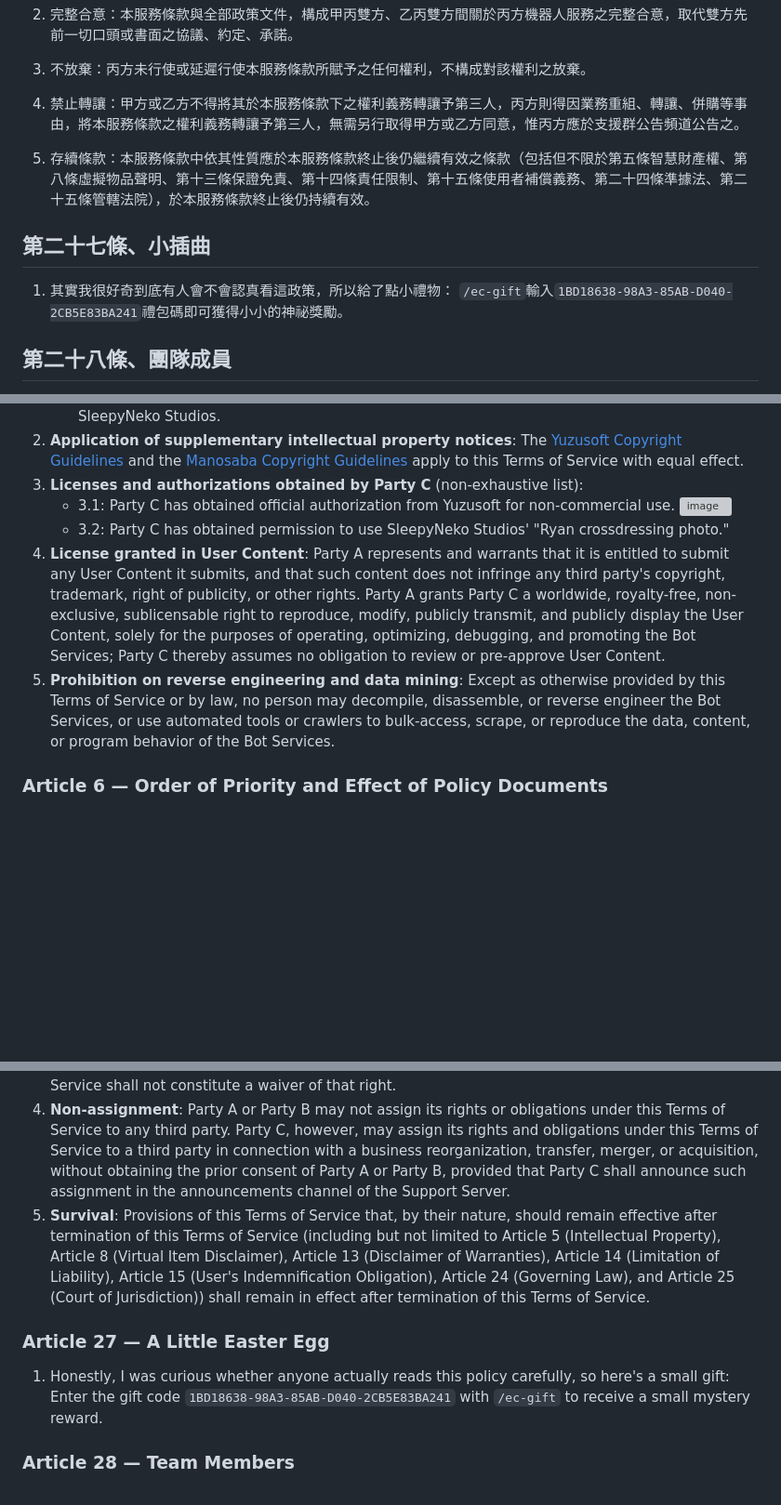
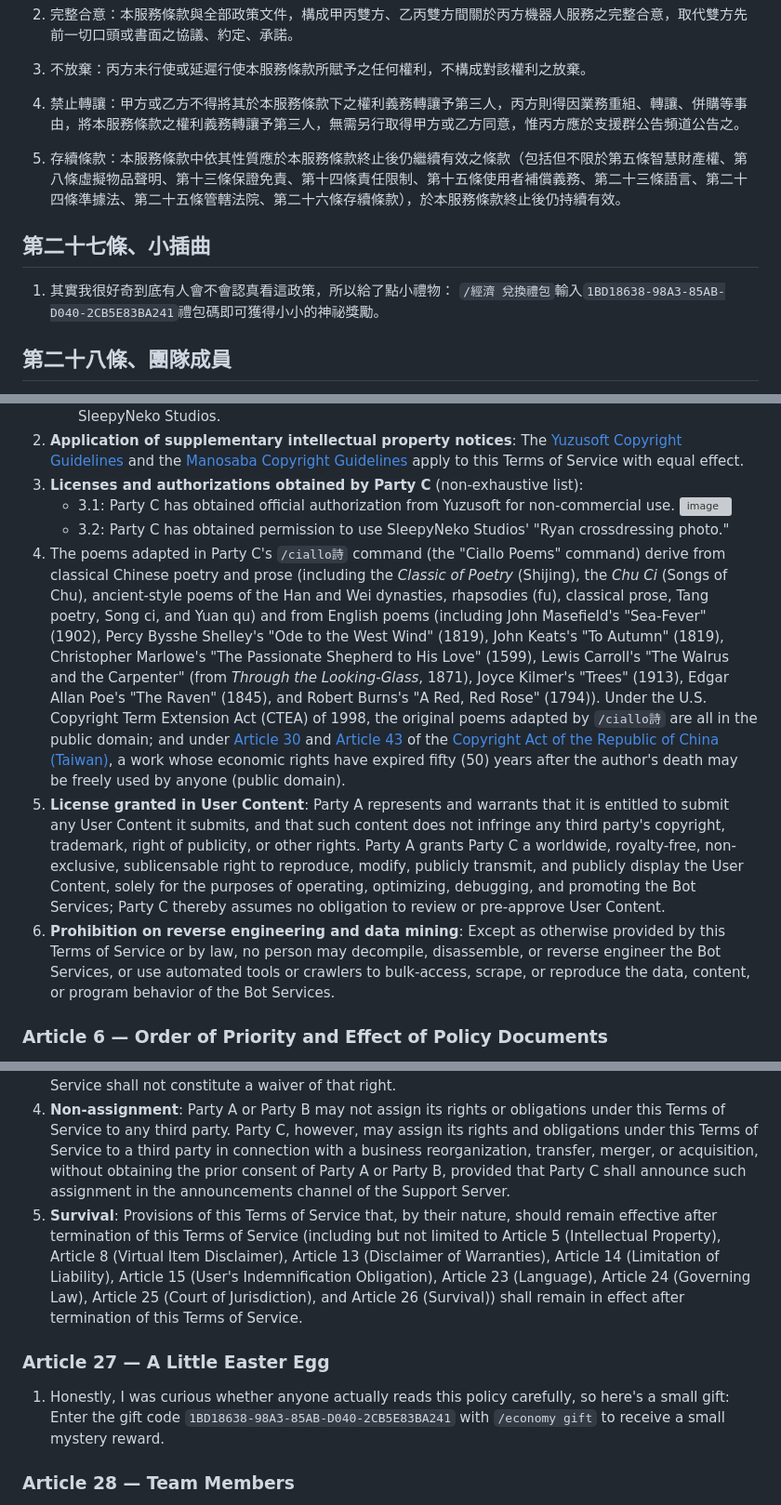
Before and after one commit to lf94878964/MuraWebsite, a Markdown page: document/999-法律條款/1-服務條款.md, 3 parts joined by grey strips. Shown at 93% size. GitHub-like rendering; blank space fills up the shorter version; grey boxes are pictures that could not be loaded.

```diff
--- a/document/999-法律條款/1-服務條款.md
+++ b/document/999-法律條款/1-服務條款.md
@@ -226,11 +231,11 @@
 
 4. 禁止轉讓：甲方或乙方不得將其於本服務條款下之權利義務轉讓予第三人，丙方則得因業務重組、轉讓、併購等事由，將本服務條款之權利義務轉讓予第三人，無需另行取得甲方或乙方同意，惟丙方應於支援群公告頻道公告之。
 
-5. 存續條款：本服務條款中依其性質應於本服務條款終止後仍繼續有效之條款（包括但不限於第五條智慧財產權、第八條虛擬物品聲明、第十三條保證免責、第十四條責任限制、第十五條使用者補償義務、第二十四條準據法、第二十五條管轄法院），於本服務條款終止後仍持續有效。
+5. 存續條款：本服務條款中依其性質應於本服務條款終止後仍繼續有效之條款（包括但不限於第五條智慧財產權、第八條虛擬物品聲明、第十三條保證免責、第十四條責任限制、第十五條使用者補償義務、第二十三條語言、第二十四條準據法、第二十五條管轄法院、第二十六條存續條款），於本服務條款終止後仍持續有效。
 
 ## 第二十七條、小插曲
 1. 其實我很好奇到底有人會不會認真看這政策，所以給了點小禮物：
-` /ec-gift `輸入`1BD18638-98A3-85AB-D040-2CB5E83BA241`禮包碼即可獲得小小的神祕獎勵。
+` /經濟 兌換禮包 `輸入`1BD18638-98A3-85AB-D040-2CB5E83BA241`禮包碼即可獲得小小的神祕獎勵。
 
 ## 第二十八條、團隊成員
 - 開發者：機器人擁有者，擁有機器人最高權限與支援群最高權限
@@ -325,8 +331,9 @@ https://discord.gg/nNn8GsF5bA
    - 3.1: Party C has obtained official authorization from Yuzusoft for non-commercial use.
    ![image](https://hackmd.io/_uploads/ByAiswu_ee.png)
    - 3.2: Party C has obtained permission to use SleepyNeko Studios' "Ryan crossdressing photo."
-4. **License granted in User Content**: Party A represents and warrants that it is entitled to submit any User Content it submits, and that such content does not infringe any third party's copyright, trademark, right of publicity, or other rights. Party A grants Party C a worldwide, royalty-free, non-exclusive, sublicensable right to reproduce, modify, publicly transmit, and publicly display the User Content, solely for the purposes of operating, optimizing, debugging, and promoting the Bot Services; Party C thereby assumes no obligation to review or pre-approve User Content.
-5. **Prohibition on reverse engineering and data mining**: Except as otherwise provided by this Terms of Service or by law, no person may decompile, disassemble, or reverse engineer the Bot Services, or use automated tools or crawlers to bulk-access, scrape, or reproduce the data, content, or program behavior of the Bot Services.
+4. The poems adapted in Party C's `/ciallo詩` command (the "Ciallo Poems" command) derive from classical Chinese poetry and prose (including the *Classic of Poetry* (Shijing), the *Chu Ci* (Songs of Chu), ancient-style poems of the Han and Wei dynasties, rhapsodies (fu), classical prose, Tang poetry, Song ci, and Yuan qu) and from English poems (including John Masefield's "Sea-Fever" (1902), Percy Bysshe Shelley's "Ode to the West Wind" (1819), John Keats's "To Autumn" (1819), Christopher Marlowe's "The Passionate Shepherd to His Love" (1599), Lewis Carroll's "The Walrus and the Carpenter" (from *Through the Looking-Glass*, 1871), Joyce Kilmer's "Trees" (1913), Edgar Allan Poe's "The Raven" (1845), and Robert Burns's "A Red, Red Rose" (1794)). Under the U.S. Copyright Term Extension Act (CTEA) of 1998, the original poems adapted by `/ciallo詩` are all in the public domain; and under [Article 30](https://law.moj.gov.tw/LawClass/LawSingle.aspx?pcode=J0070017&flno=30) and [Article 43](https://law.moj.gov.tw/LawClass/LawSingle.aspx?pcode=J0070017&flno=43) of the [Copyright Act of the Republic of China (Taiwan)](https://law.moj.gov.tw/LawClass/LawAll.aspx?pcode=J0070017), a work whose economic rights have expired fifty (50) years after the author's death may be freely used by anyone (public domain).
+5. **License granted in User Content**: Party A represents and warrants that it is entitled to submit any User Content it submits, and that such content does not infringe any third party's copyright, trademark, right of publicity, or other rights. Party A grants Party C a worldwide, royalty-free, non-exclusive, sublicensable right to reproduce, modify, publicly transmit, and publicly display the User Content, solely for the purposes of operating, optimizing, debugging, and promoting the Bot Services; Party C thereby assumes no obligation to review or pre-approve User Content.
+6. **Prohibition on reverse engineering and data mining**: Except as otherwise provided by this Terms of Service or by law, no person may decompile, disassemble, or reverse engineer the Bot Services, or use automated tools or crawlers to bulk-access, scrape, or reproduce the data, content, or program behavior of the Bot Services.
 ### Article 6 — Order of Priority and Effect of Policy Documents
 1. All policy documents together constitute the complete agreement between Party A and Party C, and between Party B and Party C, concerning the Bot Services, and supersede all prior oral or written agreements, understandings, or promises between the parties regarding the same subject matter.
 2. **Order of priority in the event of conflict**: In the event of any conflict among the policy documents, priority shall be determined in the following order:
@@ -403,10 +413,10 @@ Any version of this Terms of Service other than the Traditional Chinese version
 2. **Entire agreement**: This Terms of Service, together with all policy documents, constitutes the entire agreement between Party A and Party C, and between Party B and Party C, concerning the Bot Services, and supersedes all prior oral or written agreements, understandings, or promises between the parties.
 3. **No waiver**: Party C's failure to exercise, or delay in exercising, any right granted under this Terms of Service shall not constitute a waiver of that right.
 4. **Non-assignment**: Party A or Party B may not assign its rights or obligations under this Terms of Service to any third party. Party C, however, may assign its rights and obligations under this Terms of Service to a third party in connection with a business reorganization, transfer, merger, or acquisition, without obtaining the prior consent of Party A or Party B, provided that Party C shall announce such assignment in the announcements channel of the Support Server.
-5. **Survival**: Provisions of this Terms of Service that, by their nature, should remain effective after termination of this Terms of Service (including but not limited to Article 5 (Intellectual Property), Article 8 (Virtual Item Disclaimer), Article 13 (Disclaimer of Warranties), Article 14 (Limitation of Liability), Article 15 (User's Indemnification Obligation), Article 24 (Governing Law), and Article 25 (Court of Jurisdiction)) shall remain in effect after termination of this Terms of Service.
+5. **Survival**: Provisions of this Terms of Service that, by their nature, should remain effective after termination of this Terms of Service (including but not limited to Article 5 (Intellectual Property), Article 8 (Virtual Item Disclaimer), Article 13 (Disclaimer of Warranties), Article 14 (Limitation of Liability), Article 15 (User's Indemnification Obligation), Article 23 (Language), Article 24 (Governing Law), Article 25 (Court of Jurisdiction), and Article 26 (Survival)) shall remain in effect after termination of this Terms of Service.
 ### Article 27 — A Little Easter Egg
 1. Honestly, I was curious whether anyone actually reads this policy carefully, so here's a small gift:
-Enter the gift code `1BD18638-98A3-85AB-D040-2CB5E83BA241` with `/ec-gift` to receive a small mystery reward.
+Enter the gift code `1BD18638-98A3-85AB-D040-2CB5E83BA241` with `/economy gift` to receive a small mystery reward.
 ### Article 28 — Team Members
 - **Developer**: bot owner, holds the highest permissions for the bot and the Support Server
   - Wangu Miao Dufen Zi
```
Also changed, not shown: other parts of document/999-法律條款/1-服務條款.md (+24 -15 lines).
